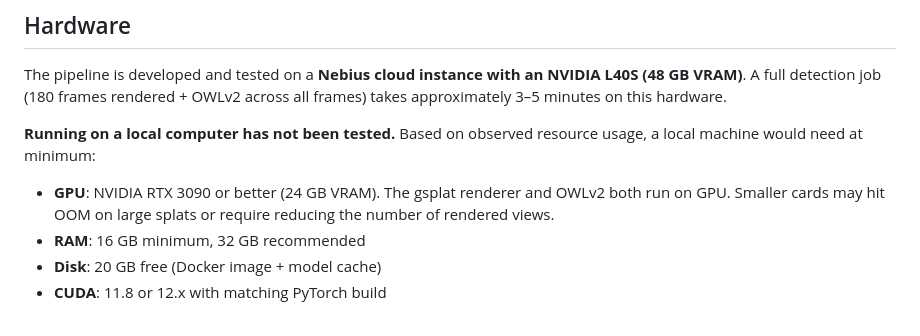
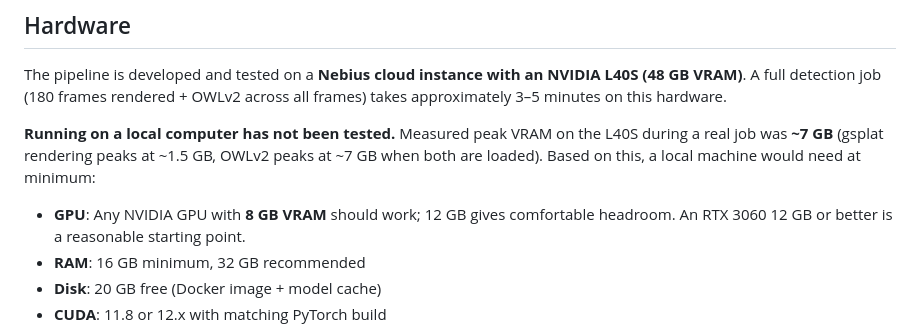
Before and after one commit to nigelhartman/splat_analyzer, a Markdown page: README.md, the part around the change. Drawn GitHub-style.

Commit message:
docs: update hardware requirements with measured VRAM usage
Peak observed: ~7 GB (OWLv2 load), gsplat rendering ~1.5 GB.
8 GB VRAM sufficient, 12 GB recommended — corrects earlier over-estimate.

Co-Authored-By: Claude Sonnet 4.6 <noreply@anthropic.com>

```diff
--- a/README.md
+++ b/README.md
@@ -126,9 +126,9 @@ Result format:
 
 The pipeline is developed and tested on a **Nebius cloud instance with an NVIDIA L40S (48 GB VRAM)**. A full detection job (180 frames rendered + OWLv2 across all frames) takes approximately 3–5 minutes on this hardware.
 
-**Running on a local computer has not been tested.** Based on observed resource usage, a local machine would need at minimum:
+**Running on a local computer has not been tested.** Measured peak VRAM on the L40S during a real job was **~7 GB** (gsplat rendering peaks at ~1.5 GB, OWLv2 peaks at ~7 GB when both are loaded). Based on this, a local machine would need at minimum:
 
-- **GPU**: NVIDIA RTX 3090 or better (24 GB VRAM). The gsplat renderer and OWLv2 both run on GPU. Smaller cards may hit OOM on large splats or require reducing the number of rendered views.
+- **GPU**: Any NVIDIA GPU with **8 GB VRAM** should work; 12 GB gives comfortable headroom. An RTX 3060 12 GB or better is a reasonable starting point.
 - **RAM**: 16 GB minimum, 32 GB recommended
 - **Disk**: 20 GB free (Docker image + model cache)
 - **CUDA**: 11.8 or 12.x with matching PyTorch build
```
